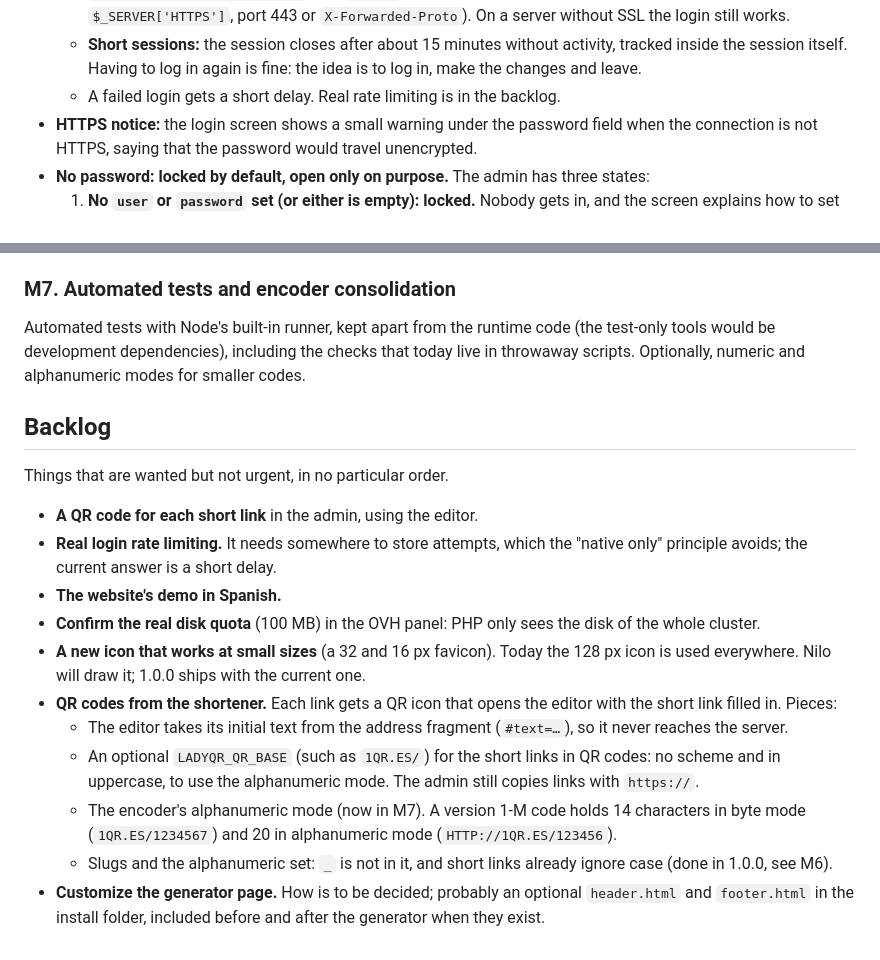
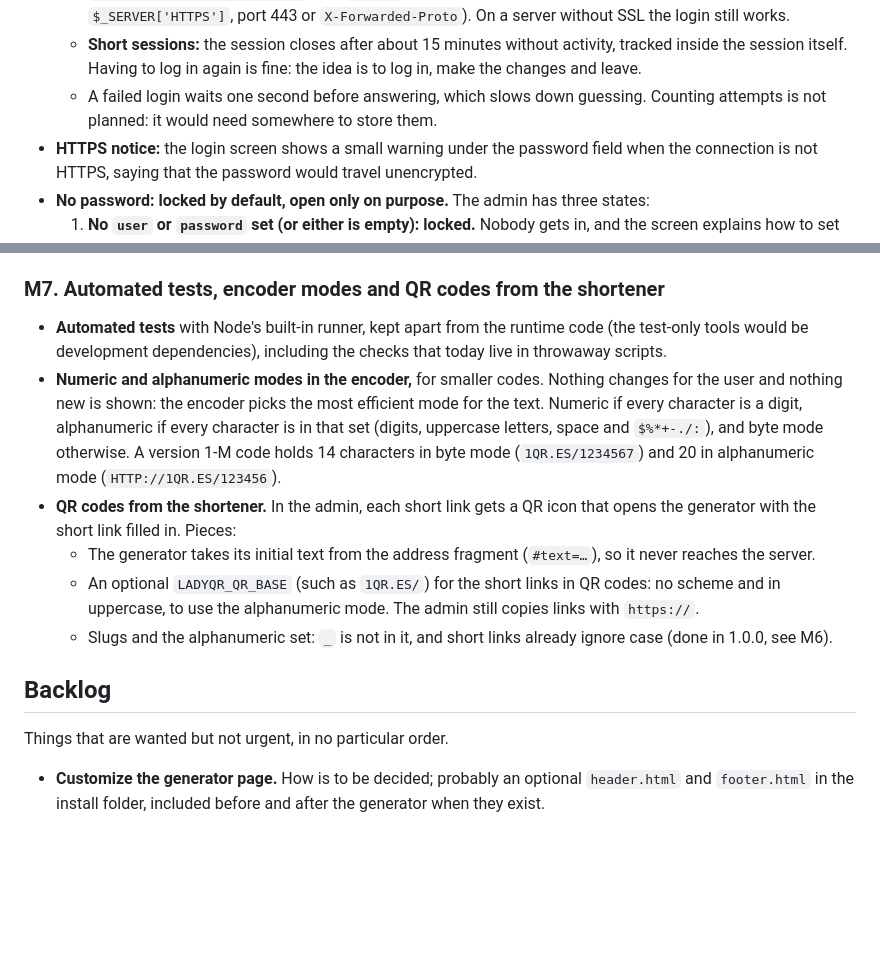
Before and after one commit to nilovelez/ladyqr, a Markdown page: docs/PLAN.md, 2 parts joined by grey strips. GitHub-like rendering; blank space fills up the shorter version.

Commit message:
Move the QR codes from the shortener into M7 and trim the backlog
M7 now holds the automated tests, the encoder's numeric and
alphanumeric modes (picked automatically, nothing visible changes)
and one item for the QR codes from the shortener. Drop login rate
limiting, the Spanish demo and the disk quota check; the small icon
is done. HANDOFF.md points to M7 in PLAN.md instead of repeating it.

Co-Authored-By: Claude Opus 5.5 <noreply@anthropic.com>

```diff
--- a/docs/PLAN.md
+++ b/docs/PLAN.md
@@ -27,7 +27,7 @@ LadyQR is a privacy-oriented QR code generator and URL shortener, built to run o
   - **Native PHP sessions, with nothing configured by us:** no custom storage path and no cookie of our own, because many shared hosts do not allow it. PHP's session cookie is the only cookie, and it is a session cookie.
   - **Best-effort hardening that can never break the login:** `HttpOnly` and `SameSite=Lax` through the standard `session_set_cookie_params()`, and `Secure` only when the request came over HTTPS (detected with `$_SERVER['HTTPS']`, port 443 or `X-Forwarded-Proto`). On a server without SSL the login still works.
   - **Short sessions:** the session closes after about 15 minutes without activity, tracked inside the session itself. Having to log in again is fine: the idea is to log in, make the changes and leave.
-  - A failed login gets a short delay. Real rate limiting is in the backlog.
+  - A failed login waits one second before answering, which slows down guessing. Counting attempts is not planned: it would need somewhere to store them.
 - **HTTPS notice:** the login screen shows a small warning under the password field when the connection is not HTTPS, saying that the password would travel unencrypted.
 - **No password: locked by default, open only on purpose.** The admin has three states:
   1. **No `user` or `password` set (or either is empty): locked.** Nobody gets in, and the screen explains how to set them. This is a fresh install, so anyone scanning for `/admin/` cannot create redirects on the domain before the owner sets a password.
@@ -252,22 +252,17 @@ Reviewed with a user persona: Alfonso, a web implementer used to WordPress, Pres
 - **The new icons:** the ladybug fitted to its drawing in the pages, the square ones as favicon and Apple touch icon. See DESIGN.md.
 - **`CLAUDE.md` and `docs/HANDOFF.md`**, so a new session can pick the project up from the repository alone. The test tools moved out of a temporary folder to `D:\Claude\ladyqr-tools\`.
 
-### M7. Automated tests and encoder consolidation
+### M7. Automated tests, encoder modes and QR codes from the shortener
 
-Automated tests with Node's built-in runner, kept apart from the runtime code (the test-only tools would be development dependencies), including the checks that today live in throwaway scripts. Optionally, numeric and alphanumeric modes for smaller codes.
+- **Automated tests** with Node's built-in runner, kept apart from the runtime code (the test-only tools would be development dependencies), including the checks that today live in throwaway scripts.
+- **Numeric and alphanumeric modes in the encoder,** for smaller codes. Nothing changes for the user and nothing new is shown: the encoder picks the most efficient mode for the text. Numeric if every character is a digit, alphanumeric if every character is in that set (digits, uppercase letters, space and `$%*+-./:`), and byte mode otherwise. A version 1-M code holds 14 characters in byte mode (`1QR.ES/1234567`) and 20 in alphanumeric mode (`HTTP://1QR.ES/123456`).
+- **QR codes from the shortener.** In the admin, each short link gets a QR icon that opens the generator with the short link filled in. Pieces:
+  - The generator takes its initial text from the address fragment (`#text=…`), so it never reaches the server.
+  - An optional `LADYQR_QR_BASE` (such as `1QR.ES/`) for the short links in QR codes: no scheme and in uppercase, to use the alphanumeric mode. The admin still copies links with `https://`.
+  - Slugs and the alphanumeric set: `_` is not in it, and short links already ignore case (done in 1.0.0, see M6).
 
 ## Backlog
 
 Things that are wanted but not urgent, in no particular order.
 
-- **A QR code for each short link** in the admin, using the editor.
-- **Real login rate limiting.** It needs somewhere to store attempts, which the "native only" principle avoids; the current answer is a short delay.
-- **The website's demo in Spanish.**
-- **Confirm the real disk quota** (100 MB) in the OVH panel: PHP only sees the disk of the whole cluster.
-- **A new icon that works at small sizes** (a 32 and 16 px favicon). Today the 128 px icon is used everywhere. Nilo will draw it; 1.0.0 ships with the current one.
-- **QR codes from the shortener.** Each link gets a QR icon that opens the editor with the short link filled in. Pieces:
-  - The editor takes its initial text from the address fragment (`#text=…`), so it never reaches the server.
-  - An optional `LADYQR_QR_BASE` (such as `1QR.ES/`) for the short links in QR codes: no scheme and in uppercase, to use the alphanumeric mode. The admin still copies links with `https://`.
-  - The encoder's alphanumeric mode (now in M7). A version 1-M code holds 14 characters in byte mode (`1QR.ES/1234567`) and 20 in alphanumeric mode (`HTTP://1QR.ES/123456`).
-  - Slugs and the alphanumeric set: `_` is not in it, and short links already ignore case (done in 1.0.0, see M6).
 - **Customize the generator page.** How is to be decided; probably an optional `header.html` and `footer.html` in the install folder, included before and after the generator when they exist.
```
Also changed, not shown: docs/HANDOFF.md (+1 -2 lines).
